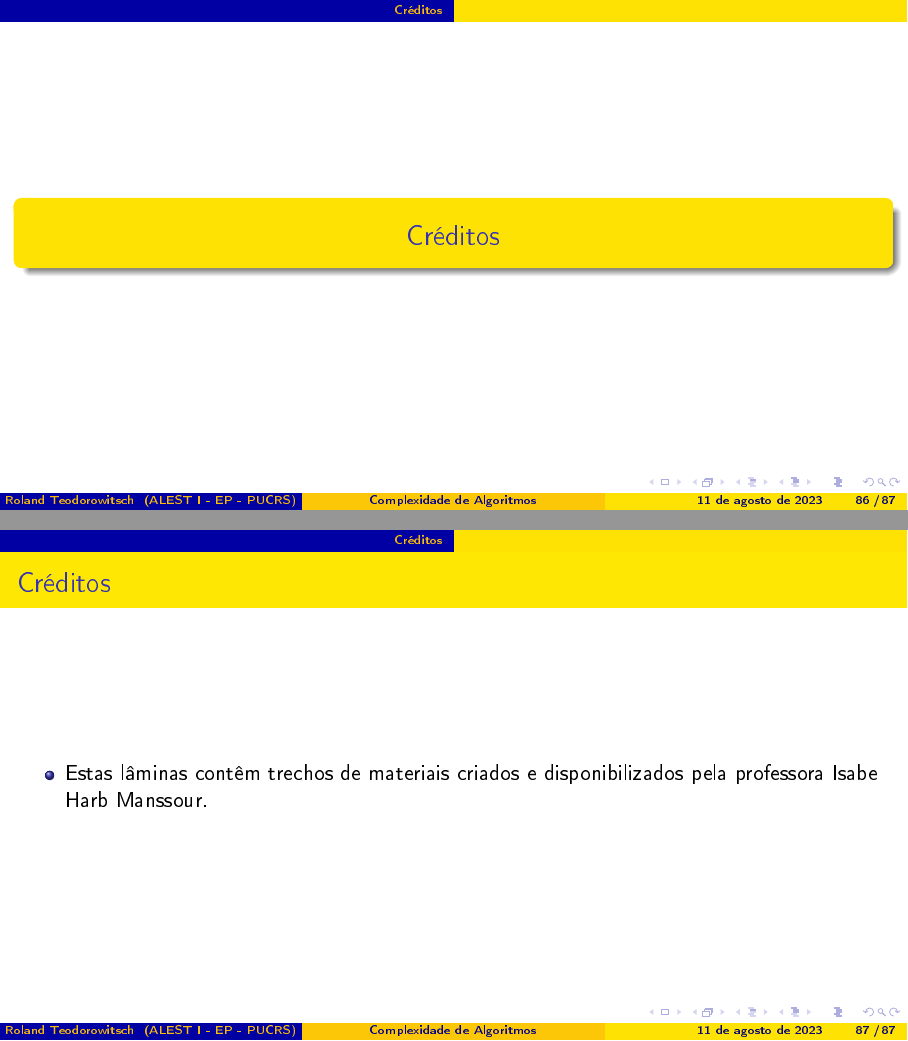
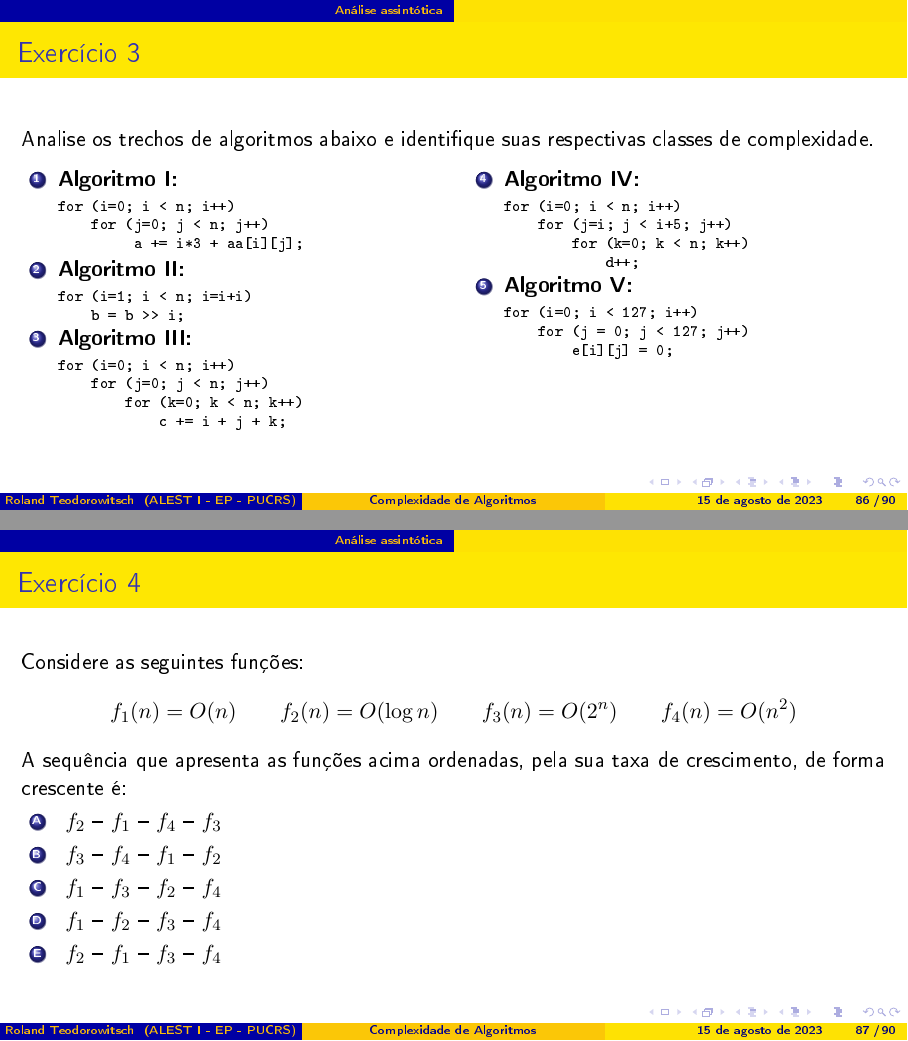
Before and after one commit to RolandTeodorowitsch/AlgoritmosEEstruturasDeDadosI, LaTeX slides (01-complexidade_de_algoritmos/pucrs-ec-poo-unidade_01-complexidade_de_algoritmos-laminas.tex): pages 92 and 93 of 93 before the commit and pages 92 and 93 of 96 after it, joined at a grey line. The pictures show the PDF file 01-complexidade_de_algoritmos/pucrs-ec-poo-unidade_01-complexidade_de_algoritmos-laminas.pdf that the author committed with the source.

Commit message:
ter ago 15 09:24:42 -03 2023

```diff
--- a/01-complexidade_de_algoritmos/pucrs-ec-poo-unidade_01-complexidade_de_algoritmos-laminas.tex
+++ b/01-complexidade_de_algoritmos/pucrs-ec-poo-unidade_01-complexidade_de_algoritmos-laminas.tex
@@ -1454,3 +1454,74 @@ int busca(v[1..N] : inteiro, elem : inteiro)
 \end{enumerate}
 \end{frame}
 
+%-------------------------------------------------------
+\begin{frame}[fragile]\frametitle{Exercício 3} % Fonte: P1 (2023/1) - Iaçanã Ianiski Weber
+Analise os trechos de algoritmos abaixo e identifique suas respectivas classes de complexidade.
+
+\begin{columns}[T]
+\begin{column}{0.5\linewidth}
+\begin{enumerate}
+	\item \textbf{Algoritmo I:}
+{\scriptsize
+\begin{verbatim}
+for (i=0; i < n; i++)
+    for (j=0; j < n; j++)
+         a += i*3 + aa[i][j];
+\end{verbatim}
+}
+	\item \textbf{Algoritmo II:}
+{\scriptsize
+\begin{verbatim}
+for (i=1; i < n; i=i+i)
+    b = b >> i;
+\end{verbatim}
+}
+	\item \textbf{Algoritmo III:}
+{\scriptsize
+\begin{verbatim}
+for (i=0; i < n; i++)
+    for (j=0; j < n; j++)
+        for (k=0; k < n; k++)
+            c += i + j + k;
+\end{verbatim}
+}
+\end{enumerate}
+\end{column}
+\begin{column}{0.5\linewidth}
+\begin{enumerate}
+	\setcounter{enumi}{3}
+	\item \textbf{Algoritmo IV:}
+{\scriptsize
+\begin{verbatim}
+for (i=0; i < n; i++)
+    for (j=i; j < i+5; j++)
+        for (k=0; k < n; k++)
+            d++;
+\end{verbatim}
+}
+	\item \textbf{Algoritmo V:}
+{\scriptsize
+\begin{verbatim}
+for (i=0; i < 127; i++)
+    for (j = 0; j < 127; j++)
+        e[i][j] = 0;
+\end{verbatim}
+}
+\end{enumerate}
+\end{column}
+\end{columns}
+\end{frame}
+
+%-------------------------------------------------------
+\begin{frame}[fragile]\frametitle{Exercício 4} % Fonte: P1 (2023/1) - Iaçanã Ianiski Weber
+Considere as seguintes funções:
+\[ f_1(n) = O(n) \qquad f_2(n) = O(\log{n}) \qquad f_3(n) = O(2^n) \qquad f_4(n) = O(n^2) \]
+A sequência que apresenta as funções acima ordenadas, pela sua taxa de crescimento, de forma crescente é:
+\begin{enumerate}[A]
+	\item $f_2$ -- $f_1$ -- $f_4$ -- $f_3$ % CERTA
+	\item $f_3$ -- $f_4$ -- $f_1$ -- $f_2$
+	\item $f_1$ -- $f_3$ -- $f_2$ -- $f_4$
+	\item $f_1$ -- $f_2$ -- $f_3$ -- $f_4$
+	\item $f_2$ -- $f_1$ -- $f_3$ -- $f_4$
+\end{enumerate}
+\end{frame}
@@ -1460,7 +1546,7 @@ int busca(v[1..N] : inteiro, elem : inteiro)
 %-------------------------------------------------------
 \begin{frame}\frametitle{Créditos}
 \begin{itemize}
-	\item Estas lâminas contêm trechos de materiais criados e disponibilizados pela professora Isabe Harb Manssour.
+	\item Estas lâminas contêm trechos de materiais criados e disponibilizados pelos professores Isabe Harb Manssour e Iaçanã Ianiski Weber.
 \end{itemize}
 \end{frame}
 
```
Also changed, not shown: 01-complexidade_de_algoritmos/pucrs-ec-poo-unidade_01-complexidade_de_algoritmos-laminas.pdf, 01-complexidade_de_algoritmos/pucrs-ec-poo-unidade_01-complexidade_de_algoritmos-laminas.tex (19 more changed lines).
